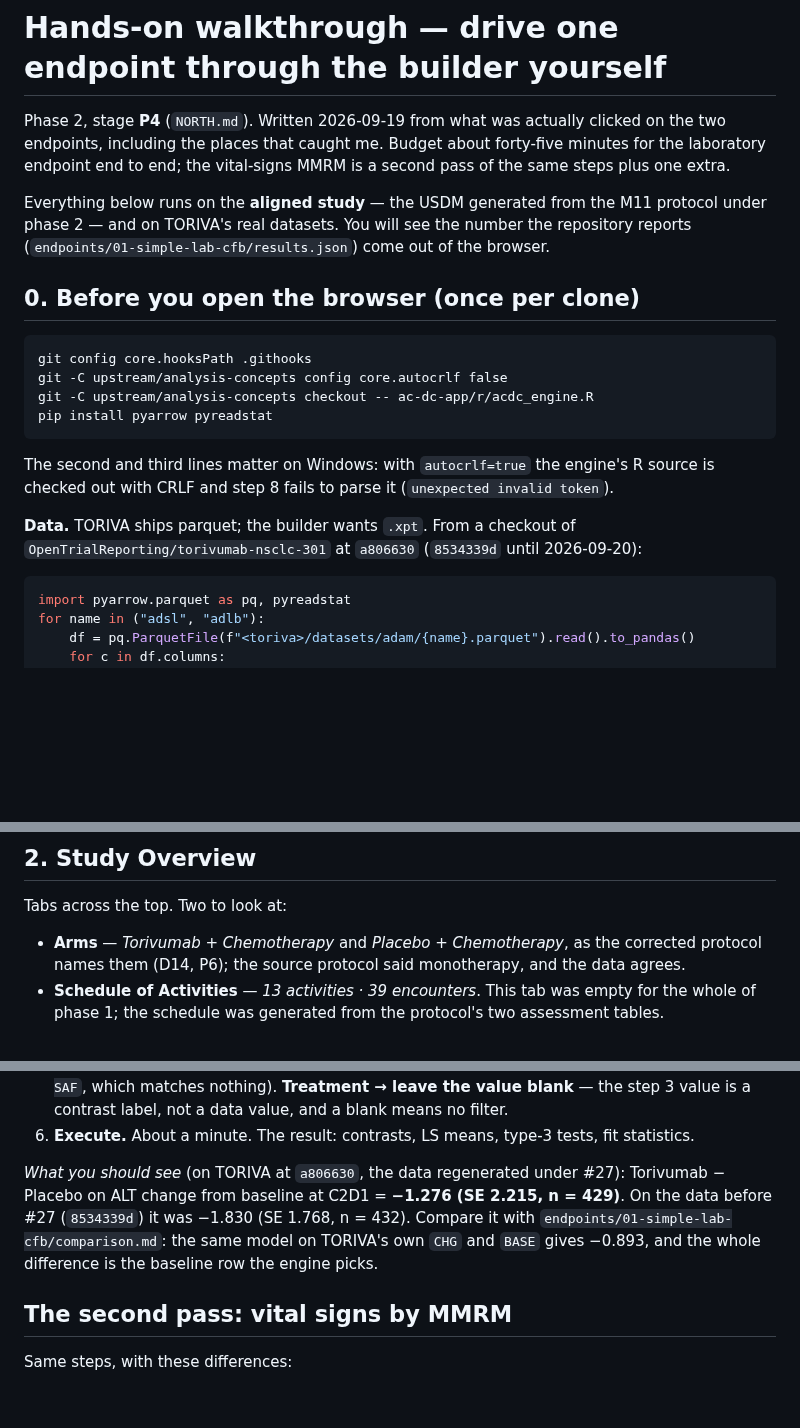
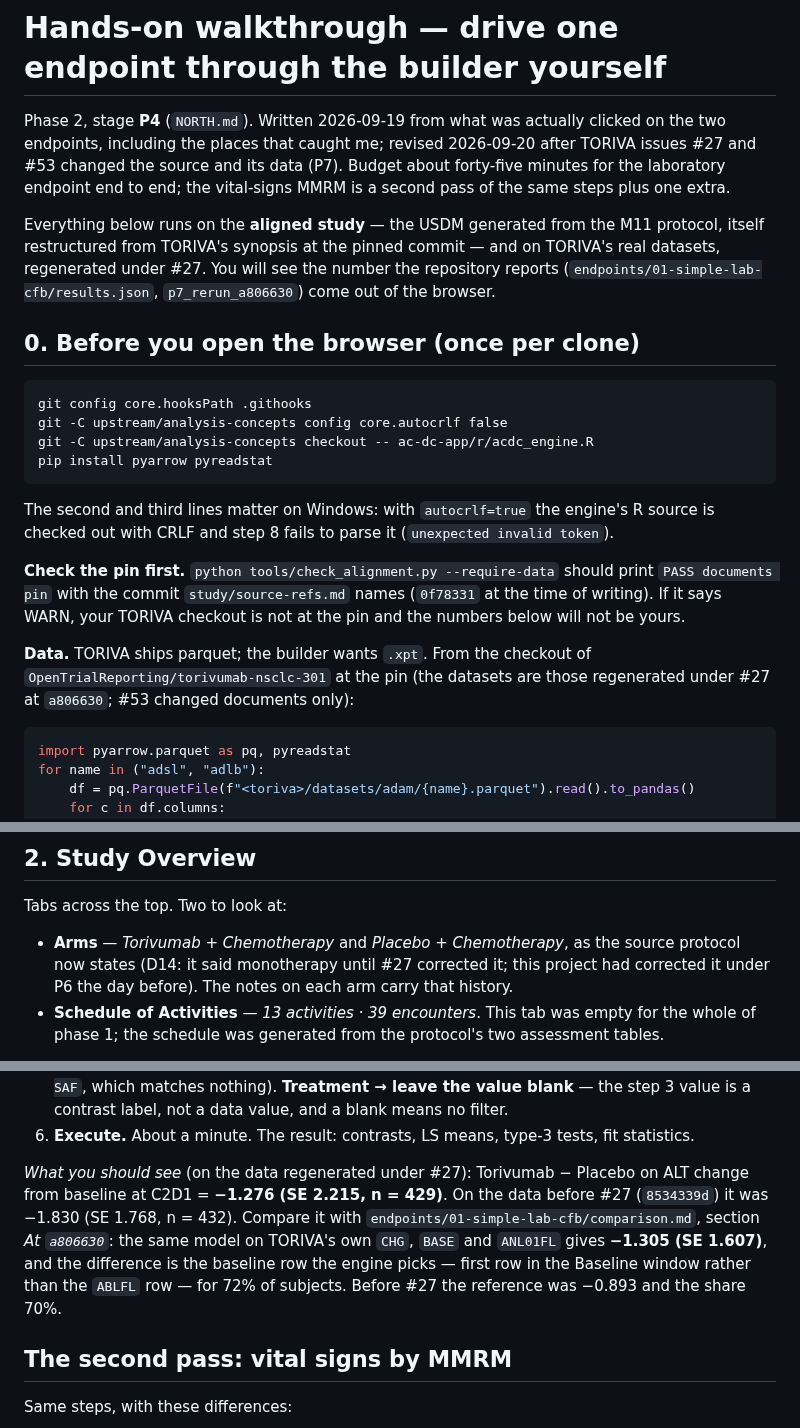
Before and after one commit to Lovemore-Gakava/usdm-acdc-in-practice, a Markdown page: docs/walkthrough.md, 3 parts joined by grey strips. Drawn GitHub-style; blank space fills up the shorter version.

Commit message:
Walkthrough revised after the two re-pins: pin check first, source now states the combination, lab reference on the regenerated data, the divergence's survival of the regeneration
Co-Authored-By: Claude Fable 5.1 <noreply@anthropic.com>

````diff
--- a/docs/walkthrough.md
+++ b/docs/walkthrough.md
@@ -1,13 +1,15 @@
 # Hands-on walkthrough — drive one endpoint through the builder yourself
 
 Phase 2, stage **P4** (`NORTH.md`). Written 2026-09-19 from what was actually clicked on the
-two endpoints, including the places that caught me. Budget about forty-five minutes for the
+two endpoints, including the places that caught me; revised 2026-09-20 after TORIVA issues #27 and
+#53 changed the source and its data (P7). Budget about forty-five minutes for the
 laboratory endpoint end to end; the vital-signs MMRM is a second pass of the same steps plus one
 extra.
 
-Everything below runs on the **aligned study** — the USDM generated from the M11 protocol under
-phase 2 — and on TORIVA's real datasets. You will see the number the repository reports
-(`endpoints/01-simple-lab-cfb/results.json`) come out of the browser.
+Everything below runs on the **aligned study** — the USDM generated from the M11 protocol, itself
+restructured from TORIVA's synopsis at the pinned commit — and on TORIVA's real datasets, regenerated
+under #27. You will see the number the repository reports (`endpoints/01-simple-lab-cfb/results.json`,
+`p7_rerun_a806630`) come out of the browser.
 
 ## 0. Before you open the browser (once per clone)
 
@@ -21,8 +23,13 @@ pip install pyarrow pyreadstat
 The second and third lines matter on Windows: with `autocrlf=true` the engine's R source is
 checked out with CRLF and step 8 fails to parse it (`unexpected invalid token`).
 
-**Data.** TORIVA ships parquet; the builder wants `.xpt`. From a checkout of
-`OpenTrialReporting/torivumab-nsclc-301` at `a806630` (`8534339d` until 2026-09-20):
+**Check the pin first.** `python tools/check_alignment.py --require-data` should print `PASS documents pin`
+with the commit `study/source-refs.md` names (`0f78331` at the time of writing). If it says WARN, your
+TORIVA checkout is not at the pin and the numbers below will not be yours.
+
+**Data.** TORIVA ships parquet; the builder wants `.xpt`. From the checkout of
+`OpenTrialReporting/torivumab-nsclc-301` at the pin (the datasets are those regenerated under #27 at
+`a806630`; #53 changed documents only):
 
 ```python
 import pyarrow.parquet as pq, pyreadstat
@@ -58,8 +65,9 @@ the generator's own provenance note — it names `tools/m11_to_usdm.py`.
 
 Tabs across the top. Two to look at:
 
-- **Arms** — *Torivumab + Chemotherapy* and *Placebo + Chemotherapy*, as the corrected
-  protocol names them (D14, P6); the source protocol said monotherapy, and the data agrees.
+- **Arms** — *Torivumab + Chemotherapy* and *Placebo + Chemotherapy*, as the source protocol now
+  states (D14: it said monotherapy until #27 corrected it; this project had corrected it under P6
+  the day before). The notes on each arm carry that history.
 - **Schedule of Activities** — *13 activities · 39 encounters*. This tab was empty for the
   whole of phase 1; the schedule was generated from the protocol's two assessment tables.
 
@@ -142,11 +150,12 @@ chain's dimension values, not by the USDM's estimand (L6).
    value is a contrast label, not a data value, and a blank means no filter.
 6. **Execute.** About a minute. The result: contrasts, LS means, type-3 tests, fit statistics.
 
-*What you should see* (on TORIVA at `a806630`, the data regenerated under #27): Torivumab − Placebo on
-ALT change from baseline at C2D1 = **−1.276 (SE 2.215, n = 429)**. On the data before #27
-(`8534339d`) it was −1.830 (SE 1.768, n = 432). Compare it with `endpoints/01-simple-lab-cfb/comparison.md`: the same
-model on TORIVA's own `CHG` and `BASE` gives −0.893, and the whole difference is the baseline
-row the engine picks.
+*What you should see* (on the data regenerated under #27): Torivumab − Placebo on ALT change from
+baseline at C2D1 = **−1.276 (SE 2.215, n = 429)**. On the data before #27 (`8534339d`) it was −1.830
+(SE 1.768, n = 432). Compare it with `endpoints/01-simple-lab-cfb/comparison.md`, section *At `a806630`*:
+the same model on TORIVA's own `CHG`, `BASE` and `ANL01FL` gives **−1.305 (SE 1.607)**, and the
+difference is the baseline row the engine picks — first row in the Baseline window rather than the
+`ABLFL` row — for 72% of subjects. Before #27 the reference was −0.893 and the share 70%.
 
 ## The second pass: vital signs by MMRM
 
````
Also changed, not shown: other parts of docs/walkthrough.md (+3 -1 lines).
